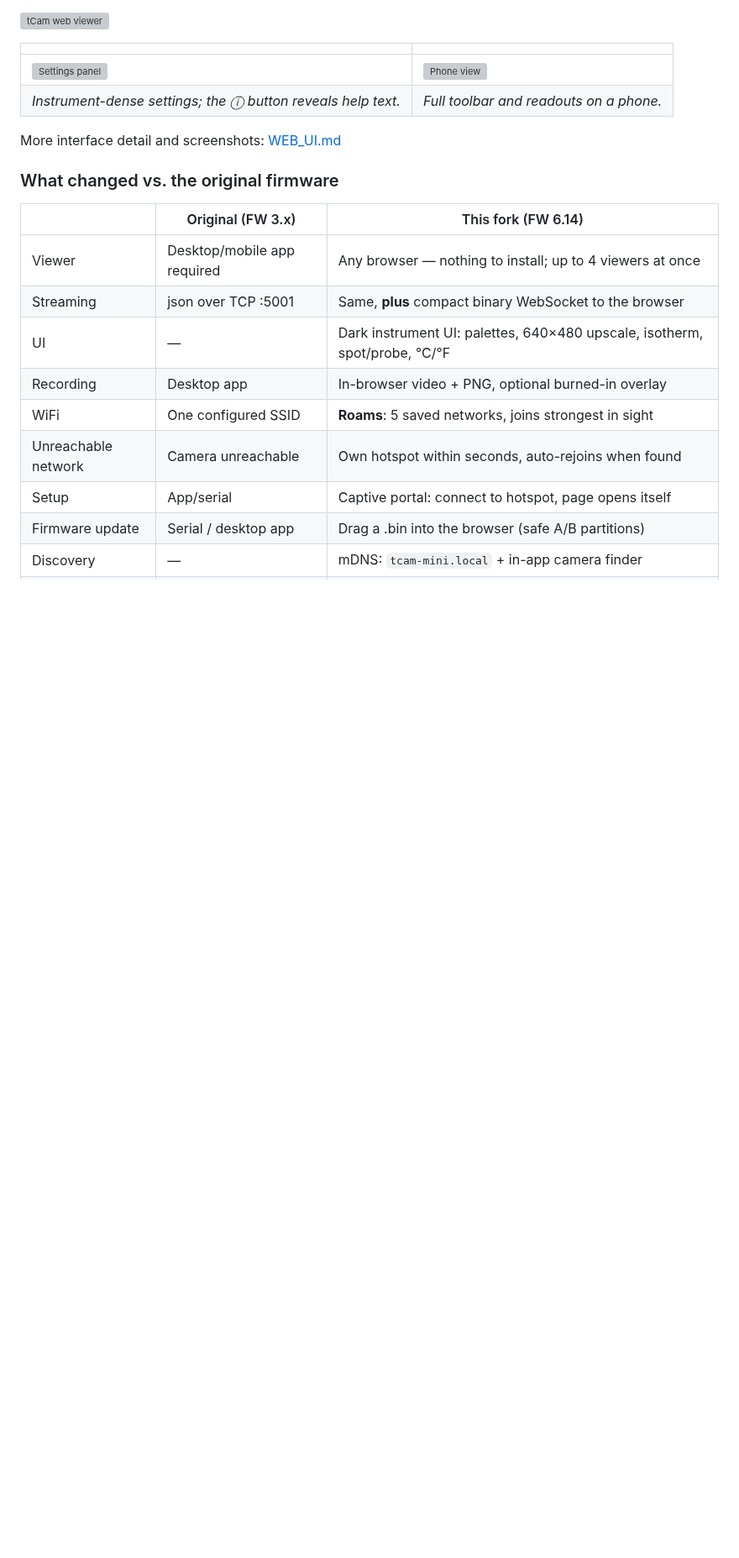
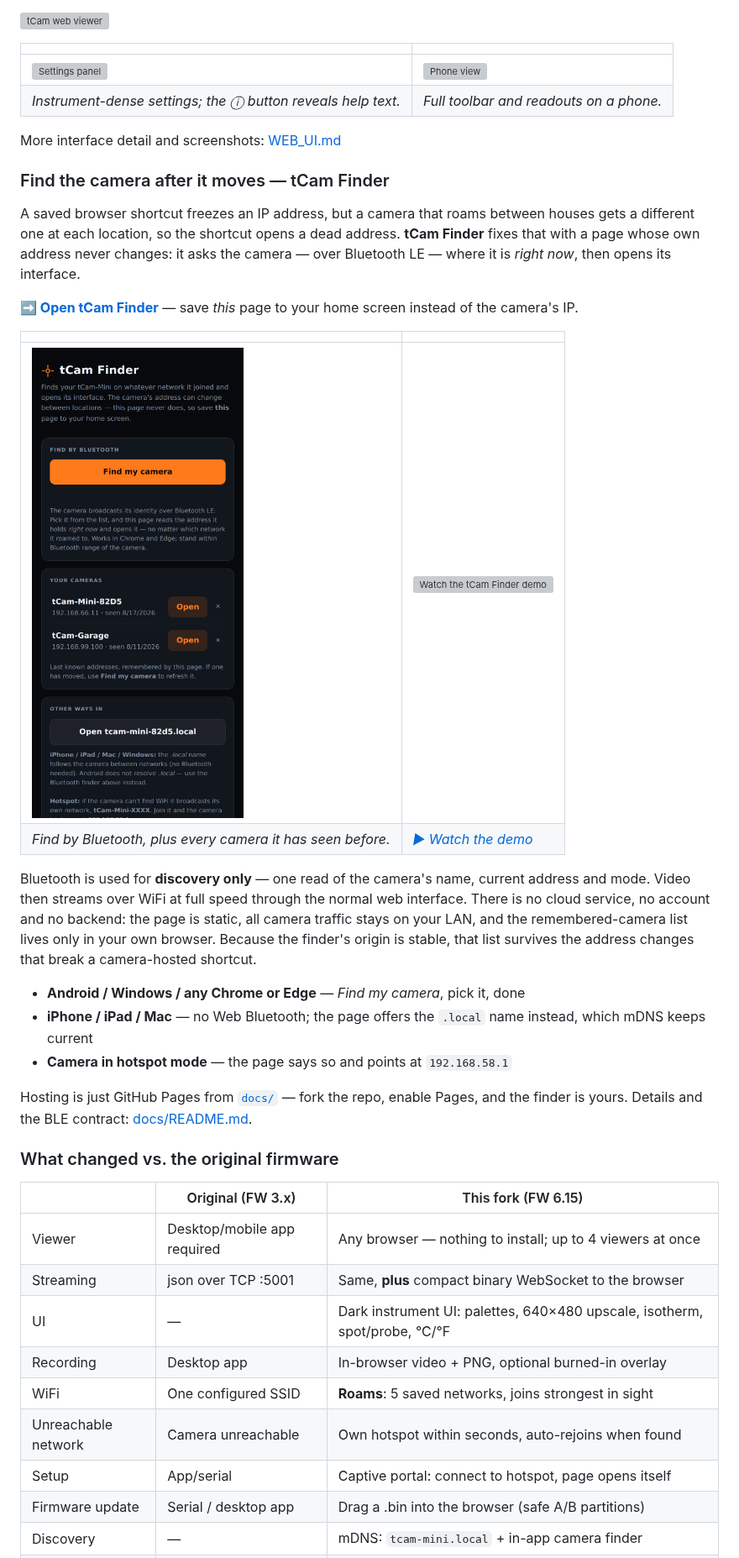
Before and after one commit to danjulio/tCam, a Markdown page: readme.md, the part around one of its changes. Shown at 84% size. Rendered like a GitHub page; pictures changed too: docs/finder.png (added); blank space fills up the shorter version; grey boxes are pictures that could not be loaded.

Commit message:
Document the tCam Finder: screenshot, demo video, live link
The finder is live on GitHub Pages and confirmed working on hardware, so
the readmes now lead with it rather than describing it in passing: a
dedicated section in the repository readme with the page screenshot and
a thumbnail link to the demo video, the same pair added to the
tCam-Mini readme, and docs/README.md carrying the live URL, the
screenshot and the video.

GitHub strips iframes, so YouTube cannot play inline in a readme; the
video appears as its thumbnail linked to the Short, which is the usual
treatment.

Also repaired two image links the repository slimming left dangling:
the top-level pictures/ directory is gone, so the readme's board photo
now points at the surviving tCam-Mini/pictures/tcam_mini_pcb_r4.png
(credited to Group Gets, matching how that file is credited elsewhere),
and the enclosure section's missing zharijs photo is dropped - its text
and link stand on their own.  Comparison chart bumped to FW 6.15.

Co-Authored-By: Claude Opus 5 <noreply@anthropic.com>

```diff
--- a/readme.md
+++ b/readme.md
@@ -17,9 +17,38 @@ This fork modernizes the **tCam-Mini firmware** into a fully self-contained inst
 
 More interface detail and screenshots: [WEB_UI.md](tCam-Mini/firmware/WEB_UI.md)
 
+### Find the camera after it moves — tCam Finder
+
+A saved browser shortcut freezes an IP address, but a camera that roams between houses
+gets a different one at each location, so the shortcut opens a dead address. **tCam
+Finder** fixes that with a page whose own address never changes: it asks the camera —
+over Bluetooth LE — where it is *right now*, then opens its interface.
+
+**➡️ [Open tCam Finder](https://mcgeaverbeaver.github.io/tCam/)** — save *this* page to
+your home screen instead of the camera's IP.
+
+| | |
+|---|---|
+| <img src="docs/finder.png" width="300" alt="tCam Finder"> | <a href="https://youtube.com/shorts/R_bb3d-skMs"><img src="https://img.youtube.com/vi/R_bb3d-skMs/hqdefault.jpg" width="300" alt="Watch the tCam Finder demo"></a> |
+| *Find by Bluetooth, plus every camera it has seen before.* | *[▶ Watch the demo](https://youtube.com/shorts/R_bb3d-skMs)* |
+
+Bluetooth is used for **discovery only** — one read of the camera's name, current address
+and mode. Video then streams over WiFi at full speed through the normal web interface.
+There is no cloud service, no account and no backend: the page is static, all camera
+traffic stays on your LAN, and the remembered-camera list lives only in your own browser.
+Because the finder's origin is stable, that list survives the address changes that break
+a camera-hosted shortcut.
+
+* **Android / Windows / any Chrome or Edge** — *Find my camera*, pick it, done
+* **iPhone / iPad / Mac** — no Web Bluetooth; the page offers the `.local` name instead, which mDNS keeps current
+* **Camera in hotspot mode** — the page says so and points at `192.168.58.1`
+
+Hosting is just GitHub Pages from [`docs/`](docs/) — fork the repo, enable Pages, and the
+finder is yours. Details and the BLE contract: [docs/README.md](docs/README.md).
+
 ### What changed vs. the original firmware
 
-| | Original (FW 3.x) | This fork (FW 6.14) |
+| | Original (FW 3.x) | This fork (FW 6.15) |
 |---|---|---|
 | Viewer | Desktop/mobile app required | Any browser — nothing to install; up to 4 viewers at once |
 | Streaming | json over TCP :5001 | Same, **plus** compact binary WebSocket to the browser |
```
Also changed, not shown: other parts of readme.md (+2 -2 lines), docs/README.md (+5 -1 lines), tCam-Mini/readme.md (+6 -3 lines).
